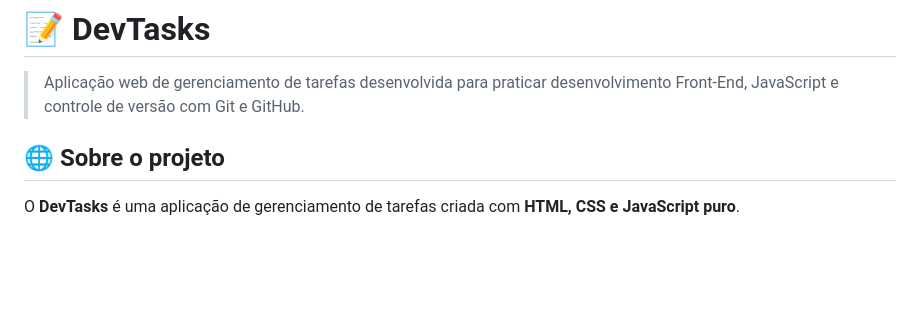
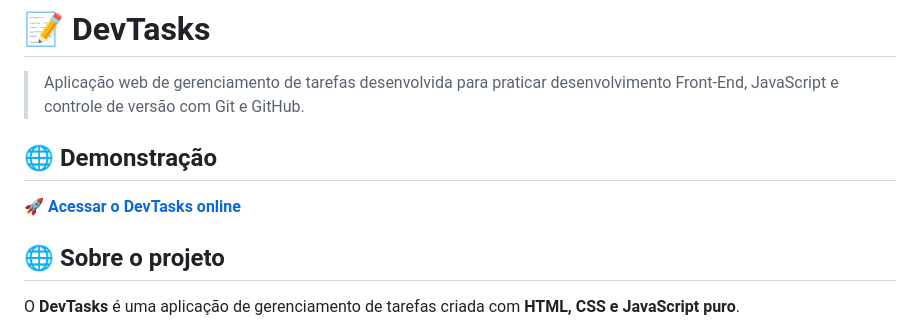
Before and after one commit to XxINSAN0xX/devtasks, a Markdown page: README.md, the part around the change. Rendered like a GitHub page; blank space fills up the shorter version.

Commit message:
docs: adiciona link da demonstração online

```diff
--- a/README.md
+++ b/README.md
@@ -1,6 +1,10 @@
 # 📝 DevTasks
 
 > Aplicação web de gerenciamento de tarefas desenvolvida para praticar desenvolvimento Front-End, JavaScript e controle de versão com Git e GitHub.
+
+## 🌐 Demonstração
+
+🚀 **[Acessar o DevTasks online](https://xxinsan0xx.github.io/devtasks/)**
 
 ## 🌐 Sobre o projeto
 
```
